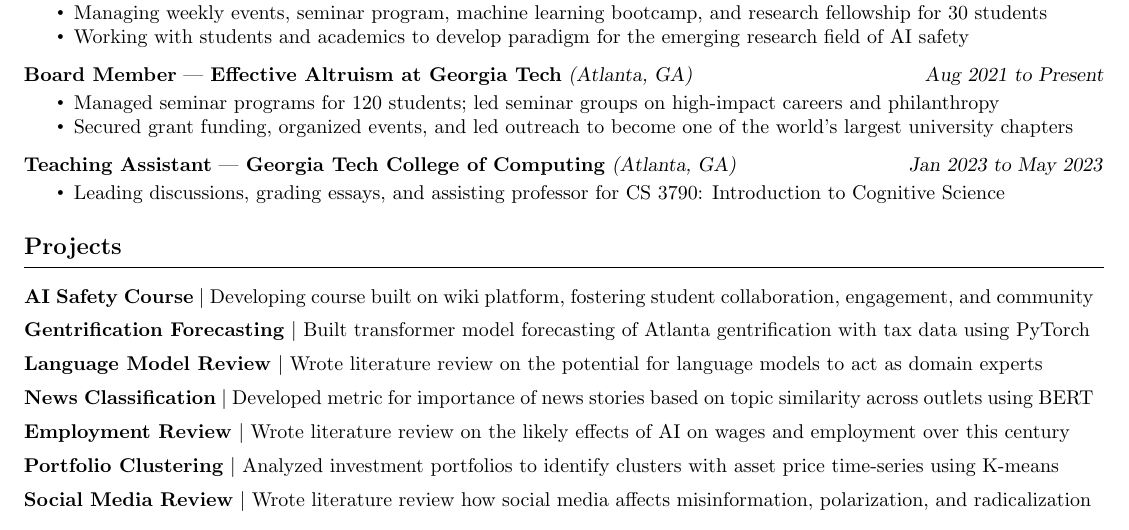
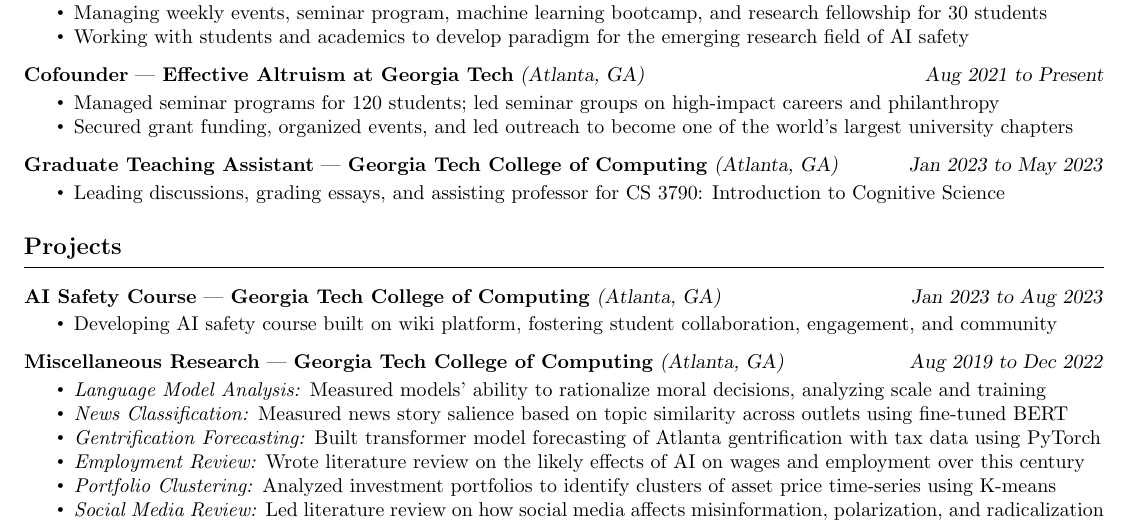
Before and after one commit to gauravsett/website, a LaTeX CV (assets/resume.tex): part of the page, cut so that both start at the same text. Compiled offline with pdfLaTeX.

Commit message:
Reformat resume projects

```diff
--- a/assets/resume.tex
+++ b/assets/resume.tex
@@ -30,7 +30,7 @@
 \newcommand{\resumeListHeading}[1]{\vspace*{5pt}\textbf{#1}}
 
 \newcommand{\resumeProject}[2]{
-    \resumeListHeading{#1}
+    \textbf{#1}
     \begin{itemize*}[label=$|$]
         \item #2
     \end{itemize*}
@@ -159,7 +159,7 @@
 \end{itemize}
 
 \resumeSubHeading
-    {Board Member}
+    {Cofounder}
     {Effective Altruism at Georgia Tech}
     {Atlanta, GA}
     {Aug 2021 to Present}
@@ -169,7 +169,7 @@
 \end{itemize}
 
 \resumeSubHeading
-    {Teaching Assistant}
+    {Graduate Teaching Assistant}
     {Georgia Tech College of Computing}
     {Atlanta, GA}
     {Jan 2023 to May 2023}
@@ -182,15 +182,52 @@
 
 \resumeHeading{Projects \vspace{-2.5pt}}
 
-% \resumeSubHeading
-%     {Master's Project}
-%     {Georgia Tech College of Computing}
-%     {Atlanta, GA}
-%     {Jan 2023 to Aug 2023}
-% \begin{itemize}
-%     \item Developing
-%     \item
-% \end{itemize}
+\resumeSubHeading
+    {AI Safety Course}
+    {Georgia Tech College of Computing}
+    {Atlanta, GA}
+    {Jan 2023 to Aug 2023}
+\begin{itemize}
+    \item Developing AI safety course built on wiki platform, fostering student collaboration, engagement, and community
+\end{itemize}
+
+\resumeSubHeading
+    {Miscellaneous Research}
+    {Georgia Tech College of Computing}
+    {Atlanta, GA}
+    {Aug 2019 to Dec 2022}
+\begin{itemize}
+    \item \emph{Language Model Analysis:}
+        Measured models' ability to rationalize moral decisions, analyzing scale and training
+    \item \emph{News Classification:}
+        Measured news story salience based on topic similarity across outlets using fine-tuned BERT
+    \item \emph{Gentrification Forecasting:}
+        Built transformer model forecasting of Atlanta gentrification with tax data using PyTorch
+    \item \emph{Employment Review:}
+        Wrote literature review on the likely effects of AI on wages and employment over this century
+    \item \emph{Portfolio Clustering:}
+        Analyzed investment portfolios to identify clusters of asset price time-series using K-means
+    \item \emph{Social Media Review:}
+        Led literature review on how social media affects misinformation, polarization, and radicalization
+\end{itemize}
+
+% \vspace*{-10pt}
+% \begin{align*}
+%     \textbf{Language Model Analysis}  & \quad
+%         \text{Measuring models' ability to rationalize moral decisions, analyzing scale and training} \\
+%     \textbf{News Classification} & \quad
+%         \text{Measured news story salience based on topic similarity across outlets using fine-tuned BERT} \\
+%     \textbf{Gentrification Forecasting} & \quad
+%         \text{Built transformer model forecasting of Atlanta gentrification with tax data using PyTorch} \\
+%     \textbf{Employment Review} & \quad
+%         \text{Wrote literature review on the likely effects of AI on wages and employment over this century} \\
+%     \textbf{Portfolio Clustering} & \quad
+%         \text{Analyzed investment portfolios to identify clusters with asset price time-series using K-means} \\
+%     \textbf{Social Media Review} & \quad
+%         \text{Wrote literature review how social media affects misinformation, polarization, and radicalization}
+% \end{align*}
+
+\end{document}
 
 % \resumeSubHeading
 %     {Teaching Assistant}
@@ -245,31 +282,31 @@
 % \end{itemize}
 
 
-\resumeProject{AI Safety Course}{
-    Developing course built on wiki platform, fostering student collaboration, engagement, and community
-}
+% \resumeProject{AI Safety Course}{
+%     Developing course built on wiki platform, fostering student collaboration, engagement, and community
+% }
 
-\resumeProject{Gentrification Forecasting}{
-    Built transformer model forecasting of Atlanta gentrification with tax data using PyTorch
-}
+% \resumeProject{Gentrification Forecasting}{
+%     Built transformer model forecasting of Atlanta gentrification with tax data using PyTorch
+% }
 
-\resumeProject{Language Model Review}{
-    Wrote literature review on the potential for language models to act as domain experts
-}
+% \resumeProject{Language Model Review}{
+%     Wrote literature review on the potential for language models to act as domain experts
+% }
 
-\resumeProject{News Classification}{
-    Developed metric for importance of news stories based on topic similarity across outlets using BERT
-}
+% \resumeProject{News Classification}{
+%     Developed metric for importance of news stories based on topic similarity across outlets using BERT
+% }
 
-\resumeProject{Employment Review}{
-    Wrote literature review on the likely effects of AI on wages and employment over this century
-}
+% \resumeProject{Employment Review}{
+%     Wrote literature review on the likely effects of AI on wages and employment over this century
+% }
 
-\resumeProject{Portfolio Clustering}{
-    Analyzed investment portfolios to identify clusters with asset price time-series using K-means
-}
+% \resumeProject{Portfolio Clustering}{
+%     Analyzed investment portfolios to identify clusters with asset price time-series using K-means
+% }
 
-\resumeProject{Social Media Review}{
-    Wrote literature review how social media affects misinformation, polarization, and radicalization
-}
+% \resumeProject{Social Media Review}{
+%     Wrote literature review how social media affects misinformation, polarization, and radicalization
+% }
 
```
Also changed, not shown: assets/resume.pdf, assets/resume.tex (20 more changed lines).
